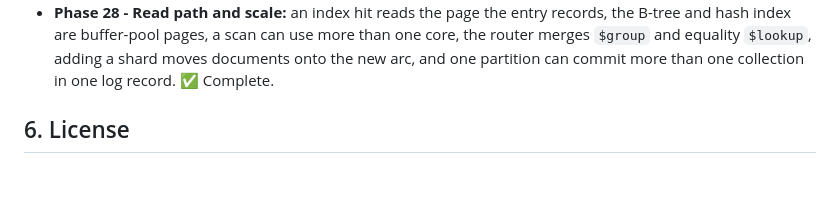
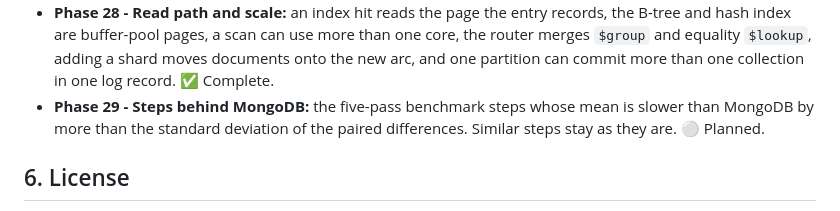
Before and after one commit to mdaparte/kova, a Markdown page: docs/CONTRIBUTING.md, the part around the change. GitHub-like rendering; blank space fills up the shorter version.

```diff
--- a/docs/CONTRIBUTING.md
+++ b/docs/CONTRIBUTING.md
@@ -219,6 +219,9 @@ Phases are tracked in `docs/ROADMAP.md` and aligned with `draft.md`.
   can use more than one core, the router merges `$group` and equality
   `$lookup`, adding a shard moves documents onto the new arc, and one
   partition can commit more than one collection in one log record. ✅ Complete.
+- **Phase 29 - Steps behind MongoDB:** the five-pass benchmark steps whose
+  mean is slower than MongoDB by more than the standard deviation of the
+  paired differences. Similar steps stay as they are. ⚪ Planned.
 
 ## 6. License
 
```
Also changed, not shown: docs/ROADMAP.md (+29 -1 lines).
